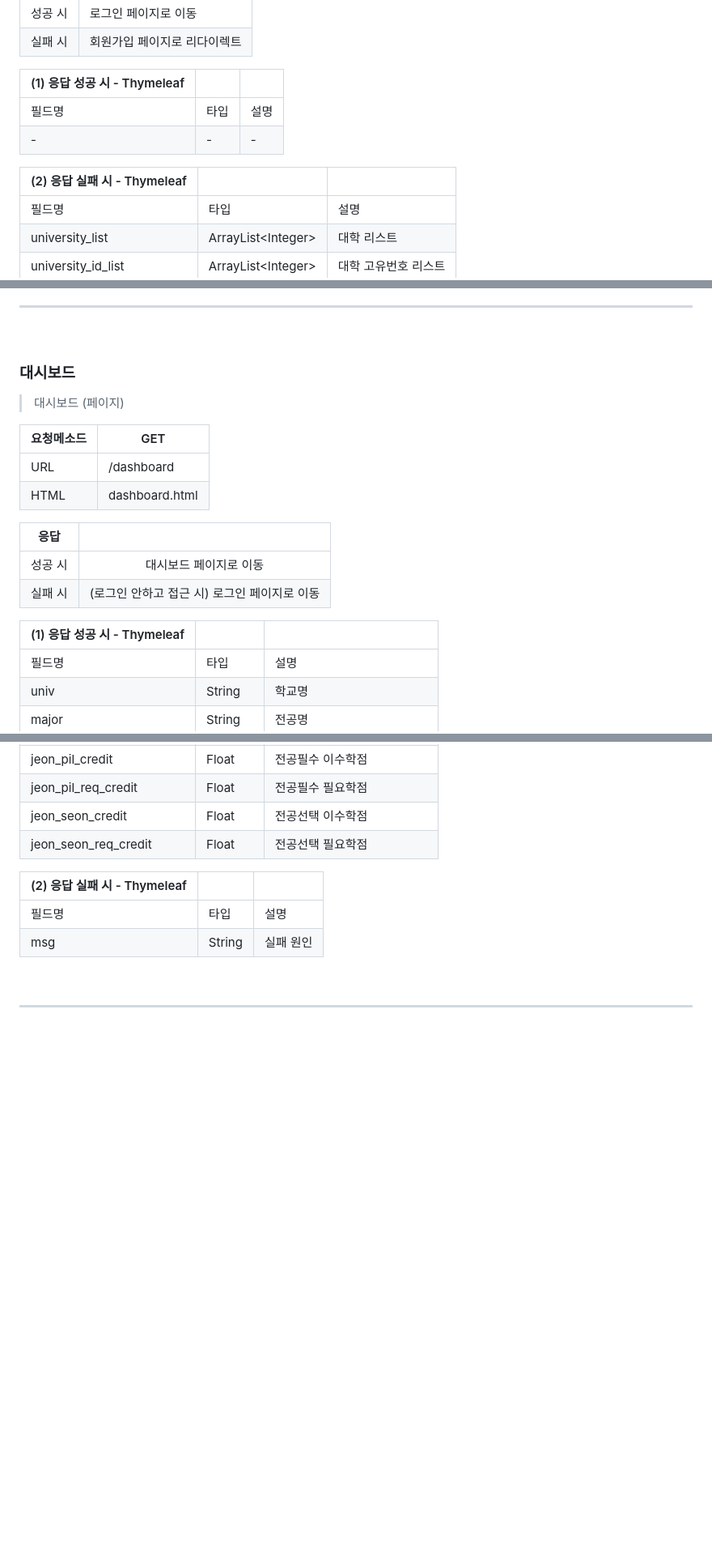
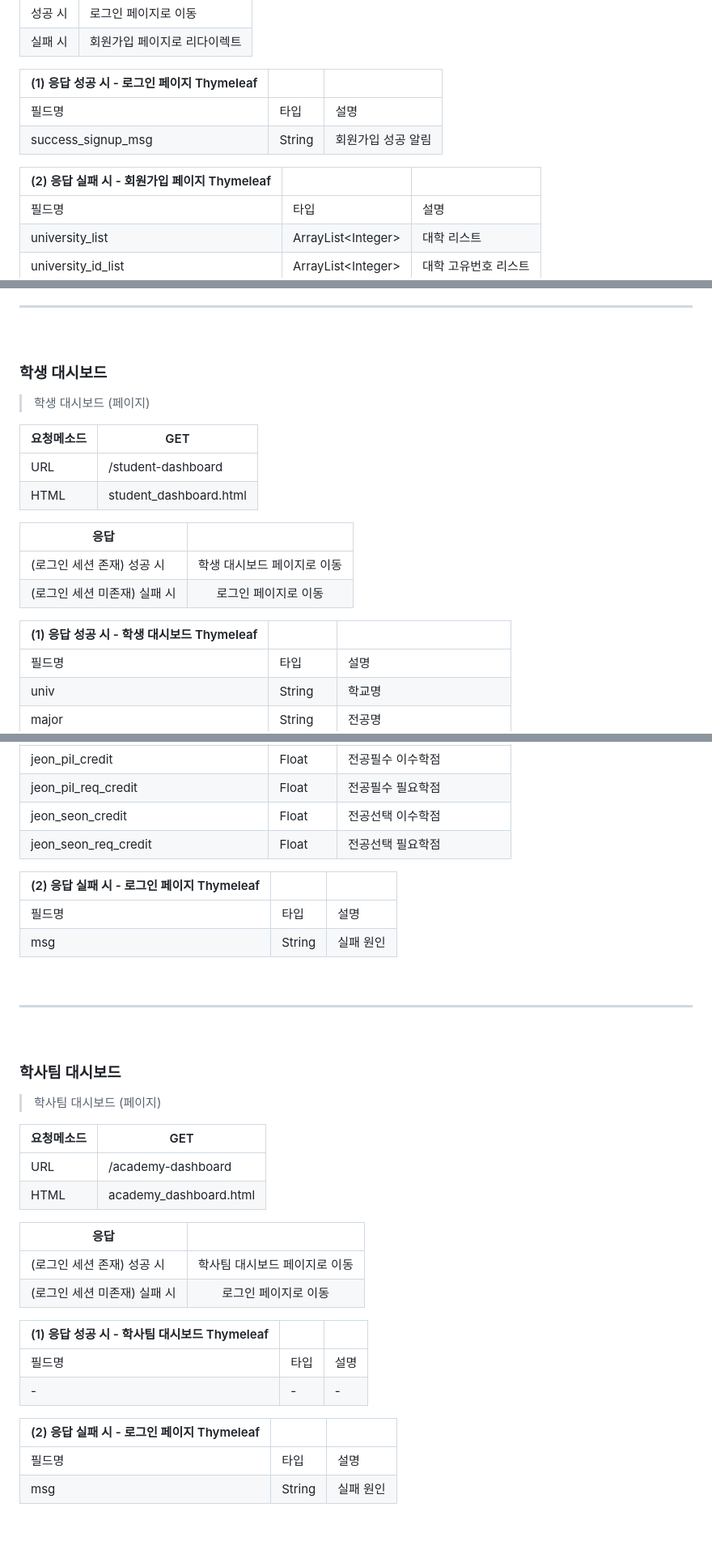
Before and after one commit to Link-State/GraduateCoach, a Markdown page: README.md, 3 parts joined by grey strips. Shown: that part at 81% size. Rendered like a GitHub page; blank space fills up the shorter version.

Commit message:
Update README.md
대시보드 기능명세 수정

```diff
--- a/README.md
+++ b/README.md
@@ -128,12 +134,12 @@
 |성공 시|로그인 페이지로 이동|
 |실패 시|회원가입 페이지로 리다이렉트|
 
-|(1) 응답 성공 시 - Thymeleaf|||
+|(1) 응답 성공 시 - 로그인 페이지 Thymeleaf|||
 |----|----|----|
 |필드명|타입|설명|
-|-|-|-|
+|success_signup_msg|String|회원가입 성공 알림|
 
-|(2) 응답 실패 시 - Thymeleaf|||
+|(2) 응답 실패 시 - 회원가입 페이지 Thymeleaf|||
 |----|----|----|
 |필드명|타입|설명|
 |university_list|ArrayList\<Integer>|대학 리스트|
@@ -171,21 +177,21 @@
 
 <br>
 
-### 대시보드
+### 학생 대시보드
 
-> 대시보드 (페이지)
+> 학생 대시보드 (페이지)
 
 |요청메소드|GET|
 |----|----|
-|URL|/dashboard|
-|HTML|dashboard.html|
+|URL|/student-dashboard|
+|HTML|student_dashboard.html|
 
 |응답||
 |----|:----:|
-|성공 시|대시보드 페이지로 이동|
-|실패 시|(로그인 안하고 접근 시) 로그인 페이지로 이동|
+|(로그인 세션 존재) 성공 시|학생 대시보드 페이지로 이동|
+|(로그인 세션 미존재) 실패 시| 로그인 페이지로 이동|
 
-|(1) 응답 성공 시 - Thymeleaf|||
+|(1) 응답 성공 시 - 학생 대시보드 Thymeleaf|||
 |----|----|----|
 |필드명|타입|설명|
 |univ|String|학교명|
@@ -210,7 +216,7 @@
 |jeon_seon_credit|Float|전공선택 이수학점|
 |jeon_seon_req_credit|Float|전공선택 필요학점|
 
-|(2) 응답 실패 시 - Thymeleaf|||
+|(2) 응답 실패 시 - 로그인 페이지 Thymeleaf|||
 |----|----|----|
 |필드명|타입|설명|
 |msg|String|실패 원인|
@@ -221,4 +227,27 @@
 
 <br>
 
-###
+### 학사팀 대시보드
+
+> 학사팀 대시보드 (페이지)
+
+|요청메소드|GET|
+|----|----|
+|URL|/academy-dashboard|
+|HTML|academy_dashboard.html|
+
+|응답||
+|----|:----:|
+|(로그인 세션 존재) 성공 시|학사팀 대시보드 페이지로 이동|
+|(로그인 세션 미존재) 실패 시| 로그인 페이지로 이동|
+
+|(1) 응답 성공 시 - 학사팀 대시보드 Thymeleaf|||
+|----|----|----|
+|필드명|타입|설명|
+|-|-|-|
+
+|(2) 응답 실패 시 - 로그인 페이지 Thymeleaf|||
+|----|----|----|
+|필드명|타입|설명|
+|msg|String|실패 원인|
+
```
Also changed, not shown: other parts of README.md (+17 -6 lines).
